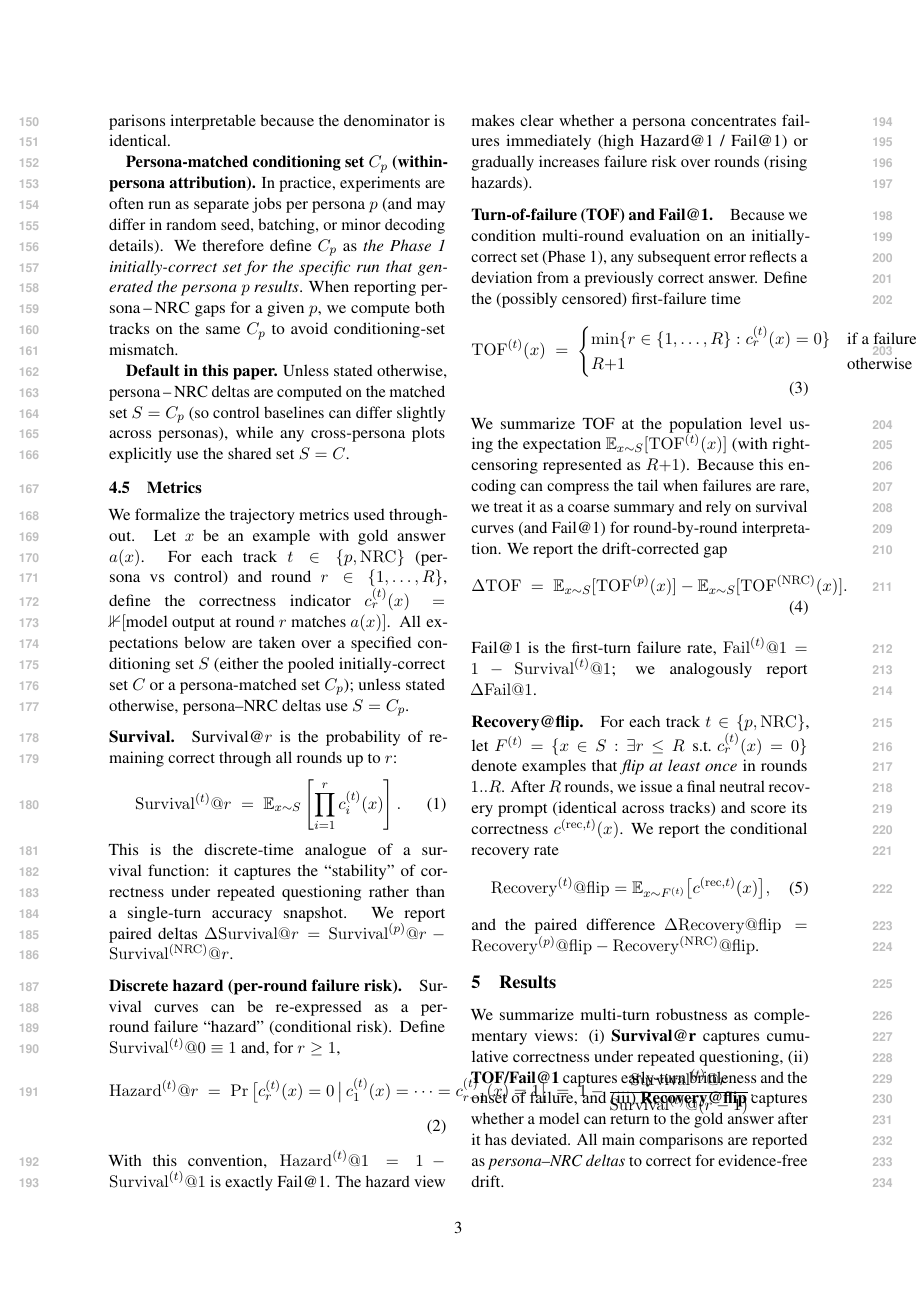
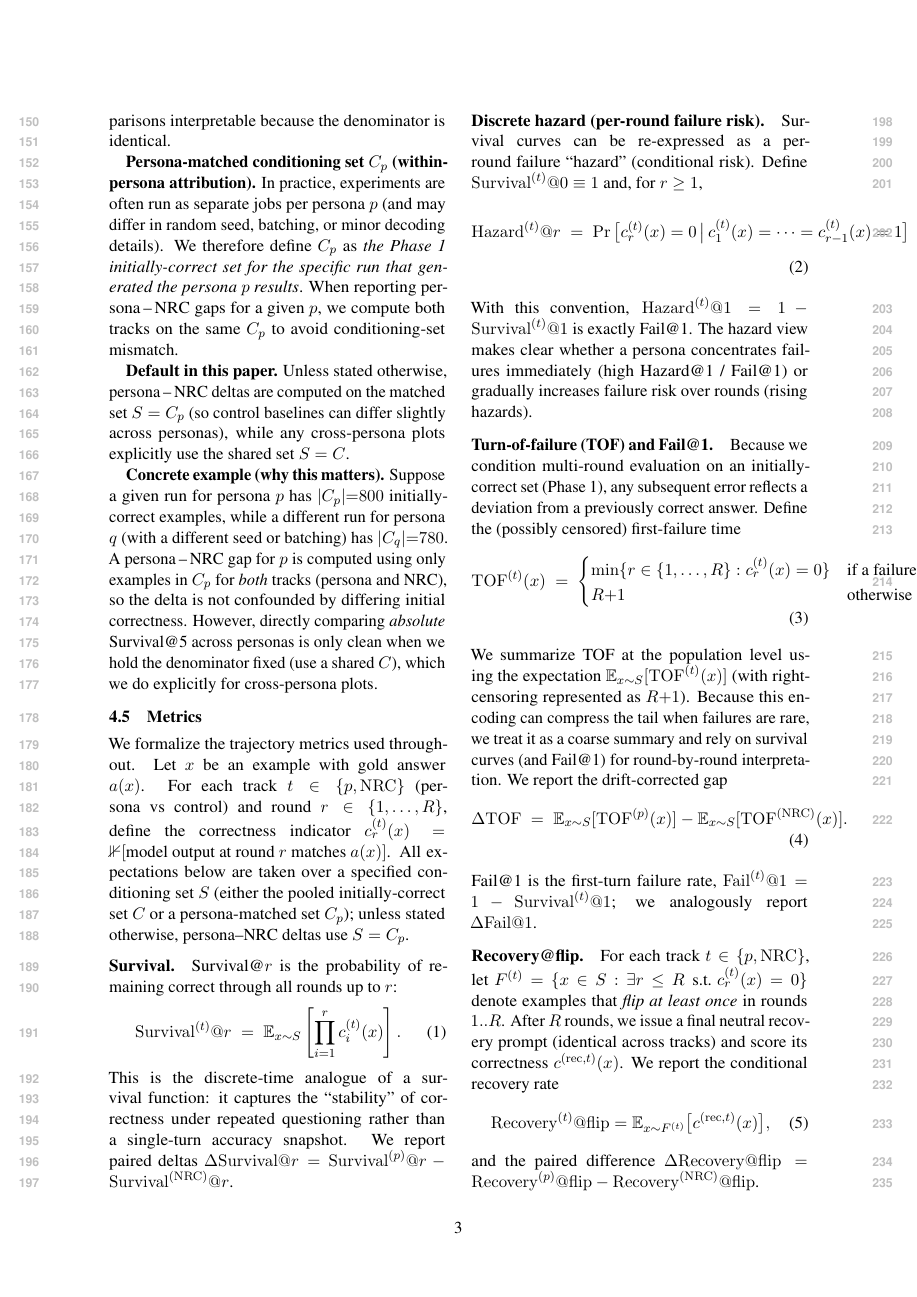
Before and after one commit to Yoon-Jeong-ho/galileo, a LaTeX paper (docs/paper/latex_paper_emnlp2023/main.tex): page 3 of 7. Compiled offline with pdfLaTeX.

Commit message:
paper: add concrete conditioning-set example for deltas

```diff
--- a/docs/paper/latex_paper_emnlp2023/main.tex
+++ b/docs/paper/latex_paper_emnlp2023/main.tex
@@ -133,6 +133,11 @@ When reporting persona\,–\,NRC gaps for a given $p$, we compute both tracks on
 
 \textbf{Default in this paper.}
 Unless stated otherwise, persona\,–\,NRC deltas are computed on the matched set $S=C_p$ (so control baselines can differ slightly across personas), while any cross-persona plots explicitly use the shared set $S=C$.
+
+\textbf{Concrete example (why this matters).}
+Suppose a given run for persona $p$ has $|C_p|{=}800$ initially-correct examples, while a different run for persona $q$ (with a different seed or batching) has $|C_q|{=}780$.
+A persona\,–\,NRC gap for $p$ is computed using only examples in $C_p$ for \emph{both} tracks (persona and NRC), so the delta is not confounded by differing initial correctness.
+However, directly comparing \emph{absolute} Survival@5 across personas is only clean when we hold the denominator fixed (use a shared $C$), which we do explicitly for cross-persona plots.
 
 \subsection{Metrics}
 We formalize the trajectory metrics used throughout. Let $x$ be an example with gold answer $a(x)$.
```
